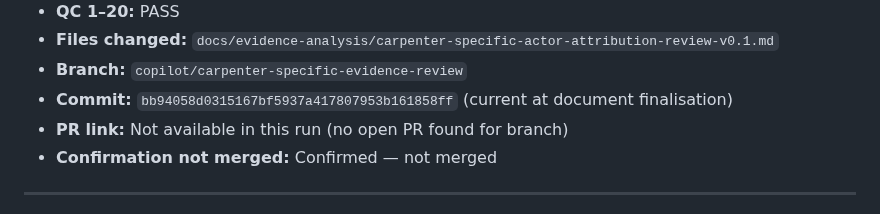
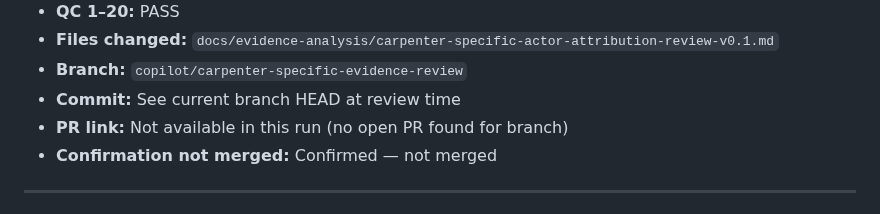
Before and after one commit to dantuffy3-cmyk/carpenters-for-housing-reform, a Markdown page: docs/evidence-analysis/carpenter-specific-actor-attribution-review-v0.1.md, the part around the change. Drawn GitHub-style.

Commit message:
Clarify final output commit field wording
Co-authored-by: dantuffy3-cmyk <265672572+dantuffy3-cmyk@users.noreply.github.com>

```diff
--- a/docs/evidence-analysis/carpenter-specific-actor-attribution-review-v0.1.md
+++ b/docs/evidence-analysis/carpenter-specific-actor-attribution-review-v0.1.md
@@ -459,7 +459,7 @@ Key external source families relied on through those controlled documents:
 - **QC 1–20:** PASS
 - **Files changed:** `docs/evidence-analysis/carpenter-specific-actor-attribution-review-v0.1.md`
 - **Branch:** `copilot/carpenter-specific-evidence-review`
-- **Commit:** `bb94058d0315167bf5937a417807953b161858ff` (current at document finalisation)
+- **Commit:** See current branch HEAD at review time
 - **PR link:** Not available in this run (no open PR found for branch)
 - **Confirmation not merged:** Confirmed — not merged
 
```
